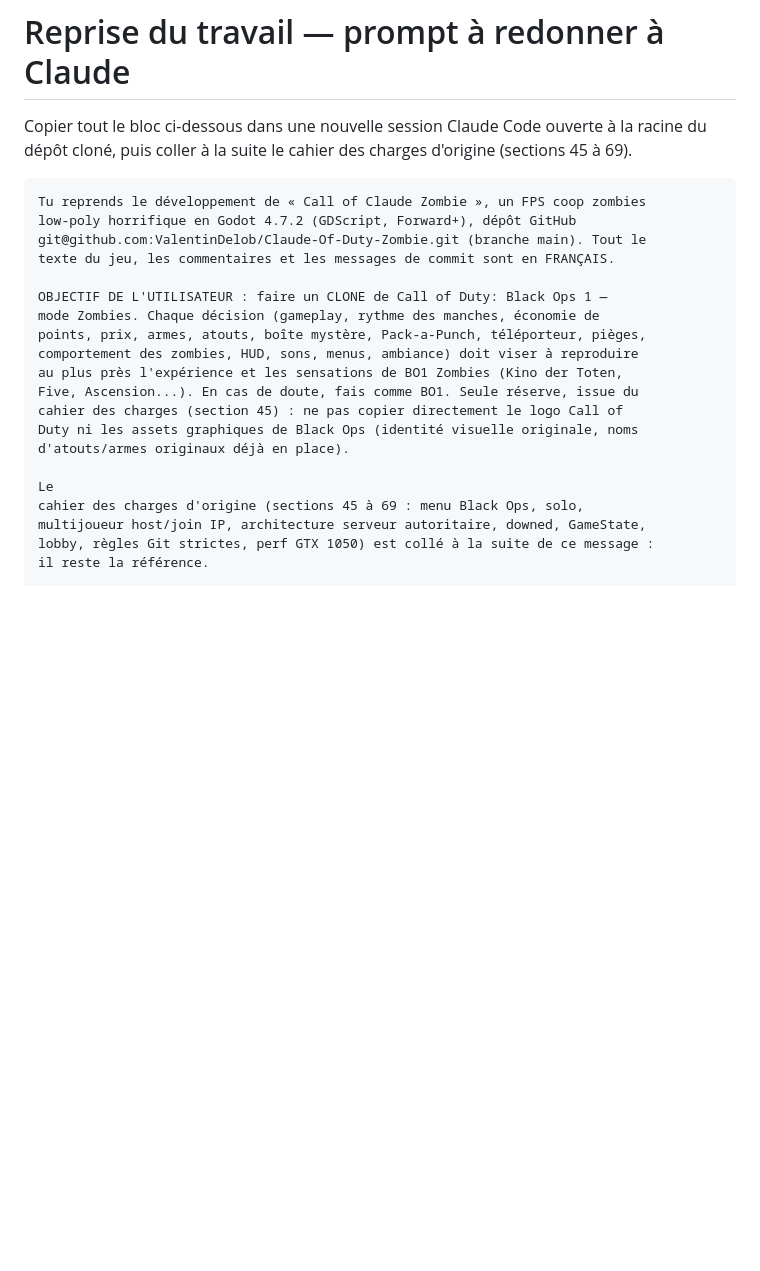
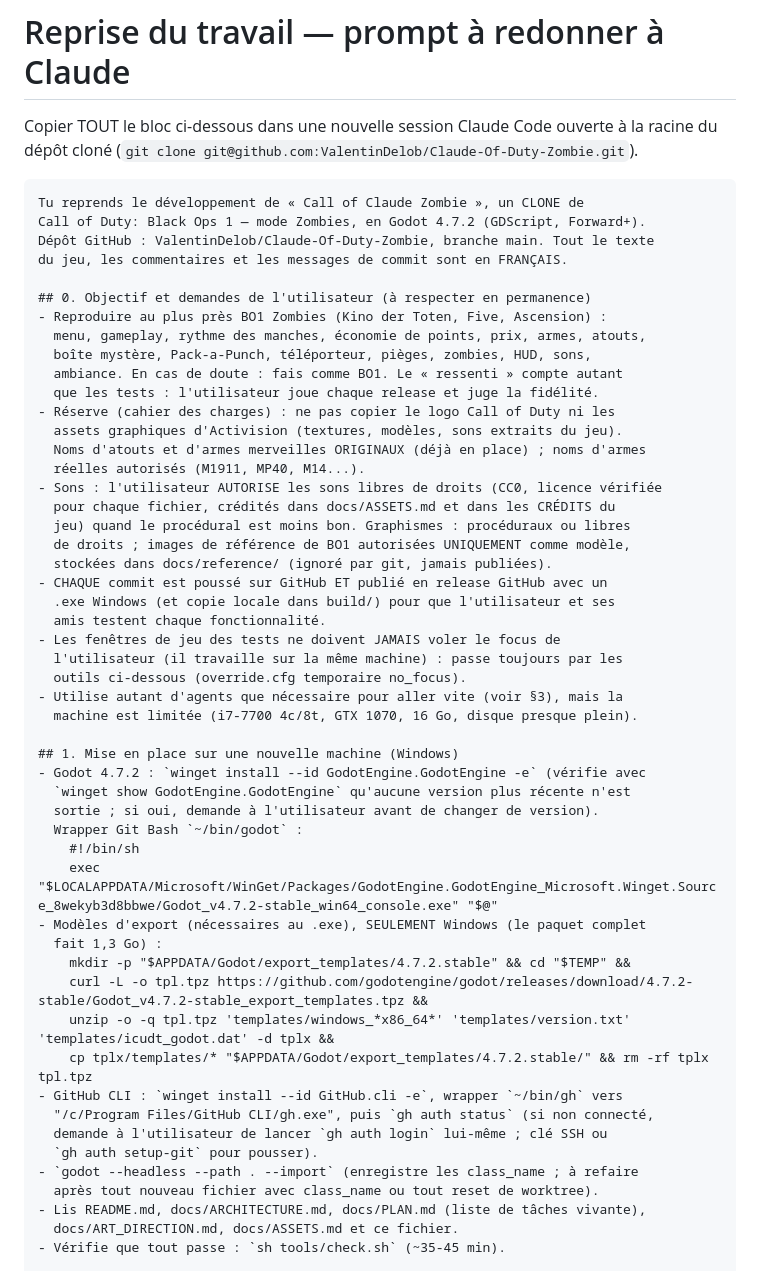
Before and after one commit to ValentinDelob/Claude-Of-Duty-Zombie, a Markdown page: docs/HANDOFF.md, the part around one of its changes. Drawn GitHub-style; blank space fills up the shorter version.

````diff
--- a/docs/HANDOFF.md
+++ b/docs/HANDOFF.md
@@ -1,28 +1,58 @@
 # Reprise du travail — prompt à redonner à Claude
 
-Copier tout le bloc ci-dessous dans une nouvelle session Claude Code ouverte à
-la racine du dépôt cloné, puis coller à la suite le cahier des charges
-d'origine (sections 45 à 69).
+Copier TOUT le bloc ci-dessous dans une nouvelle session Claude Code ouverte à
+la racine du dépôt cloné (`git clone git@github.com:ValentinDelob/Claude-Of-Duty-Zombie.git`).
 
 ```text
-Tu reprends le développement de « Call of Claude Zombie », un FPS coop zombies
-low-poly horrifique en Godot 4.7.2 (GDScript, Forward+), dépôt GitHub
-git@github.com:ValentinDelob/Claude-Of-Duty-Zombie.git (branche main). Tout le
-texte du jeu, les commentaires et les messages de commit sont en FRANÇAIS.
+Tu reprends le développement de « Call of Claude Zombie », un CLONE de
+Call of Duty: Black Ops 1 — mode Zombies, en Godot 4.7.2 (GDScript, Forward+).
+Dépôt GitHub : ValentinDelob/Claude-Of-Duty-Zombie, branche main. Tout le texte
+du jeu, les commentaires et les messages de commit sont en FRANÇAIS.
 
-OBJECTIF DE L'UTILISATEUR : faire un CLONE de Call of Duty: Black Ops 1 —
-mode Zombies. Chaque décision (gameplay, rythme des manches, économie de
-points, prix, armes, atouts, boîte mystère, Pack-a-Punch, téléporteur, pièges,
-comportement des zombies, HUD, sons, menus, ambiance) doit viser à reproduire
-au plus près l'expérience et les sensations de BO1 Zombies (Kino der Toten,
-Five, Ascension...). En cas de doute, fais comme BO1. Seule réserve, issue du
-cahier des charges (section 45) : ne pas copier directement le logo Call of
-Duty ni les assets graphiques de Black Ops (identité visuelle originale, noms
-d'atouts/armes originaux déjà en place).
+## 0. Objectif et demandes de l'utilisateur (à respecter en permanence)
+- Reproduire au plus près BO1 Zombies (Kino der Toten, Five, Ascension) :
+  menu, gameplay, rythme des manches, économie de points, prix, armes, atouts,
+  boîte mystère, Pack-a-Punch, téléporteur, pièges, zombies, HUD, sons,
+  ambiance. En cas de doute : fais comme BO1. Le « ressenti » compte autant
+  que les tests : l'utilisateur joue chaque release et juge la fidélité.
+- Réserve (cahier des charges) : ne pas copier le logo Call of Duty ni les
+  assets graphiques d'Activision (textures, modèles, sons extraits du jeu).
+  Noms d'atouts et d'armes merveilles ORIGINAUX (déjà en place) ; noms d'armes
+  réelles autorisés (M1911, MP40, M14...).
+- Sons : l'utilisateur AUTORISE les sons libres de droits (CC0, licence vérifiée
+  pour chaque fichier, crédités dans docs/ASSETS.md et dans les CRÉDITS du
+  jeu) quand le procédural est moins bon. Graphismes : procéduraux ou libres
+  de droits ; images de référence de BO1 autorisées UNIQUEMENT comme modèle,
+  stockées dans docs/reference/ (ignoré par git, jamais publiées).
+- CHAQUE commit est poussé sur GitHub ET publié en release GitHub avec un
+  .exe Windows (et copie locale dans build/) pour que l'utilisateur et ses
+  amis testent chaque fonctionnalité.
+- Les fenêtres de jeu des tests ne doivent JAMAIS voler le focus de
+  l'utilisateur (il travaille sur la même machine) : passe toujours par les
+  outils ci-dessous (override.cfg temporaire no_focus).
+- Utilise autant d'agents que nécessaire pour aller vite (voir §3), mais la
+  machine est limitée (i7-7700 4c/8t, GTX 1070, 16 Go, disque presque plein).
 
-Le
-cahier des charges d'origine (sections 45 à 69 : menu Black Ops, solo,
-multijoueur host/join IP, architecture serveur autoritaire, downed, GameState,
-lobby, règles Git strictes, perf GTX 1050) est collé à la suite de ce message :
-il reste la référence.
+## 1. Mise en place sur une nouvelle machine (Windows)
+- Godot 4.7.2 : `winget install --id GodotEngine.GodotEngine -e` (vérifie avec
+  `winget show GodotEngine.GodotEngine` qu'aucune version plus récente n'est
+  sortie ; si oui, demande à l'utilisateur avant de changer de version).
+  Wrapper Git Bash `~/bin/godot` :
+    #!/bin/sh
+    exec "$LOCALAPPDATA/Microsoft/WinGet/Packages/GodotEngine.GodotEngine_Microsoft.Winget.Source_8wekyb3d8bbwe/Godot_v4.7.2-stable_win64_console.exe" "$@"
+- Modèles d'export (nécessaires au .exe), SEULEMENT Windows (le paquet complet
+  fait 1,3 Go) :
+    mkdir -p "$APPDATA/Godot/export_templates/4.7.2.stable" && cd "$TEMP" &&
+    curl -L -o tpl.tpz https://github.com/godotengine/godot/releases/download/4.7.2-stable/Godot_v4.7.2-stable_export_templates.tpz &&
+    unzip -o -q tpl.tpz 'templates/windows_*x86_64*' 'templates/version.txt' 'templates/icudt_godot.dat' -d tplx &&
+    cp tplx/templates/* "$APPDATA/Godot/export_templates/4.7.2.stable/" && rm -rf tplx tpl.tpz
+- GitHub CLI : `winget install --id GitHub.cli -e`, wrapper `~/bin/gh` vers
+  "/c/Program Files/GitHub CLI/gh.exe", puis `gh auth status` (si non connecté,
+  demande à l'utilisateur de lancer `gh auth login` lui-même ; clé SSH ou
+  `gh auth setup-git` pour pousser).
+- `godot --headless --path . --import` (enregistre les class_name ; à refaire
+  après tout nouveau fichier avec class_name ou tout reset de worktree).
+- Lis README.md, docs/ARCHITECTURE.md, docs/PLAN.md (liste de tâches vivante),
+  docs/ART_DIRECTION.md, docs/ASSETS.md et ce fichier.
+- Vérifie que tout passe : `sh tools/check.sh` (~35-45 min).
 
````
Also changed, not shown: other parts of docs/HANDOFF.md (+124 -97 lines), README.md (+8 -9 lines).
